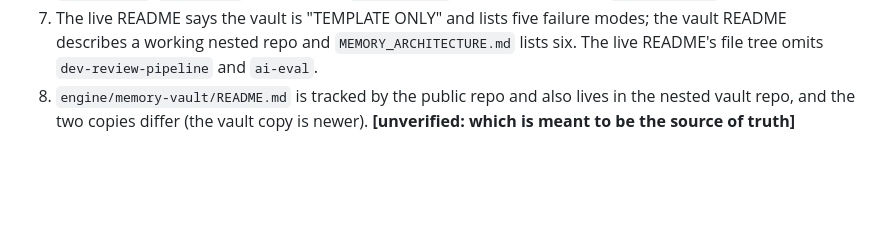
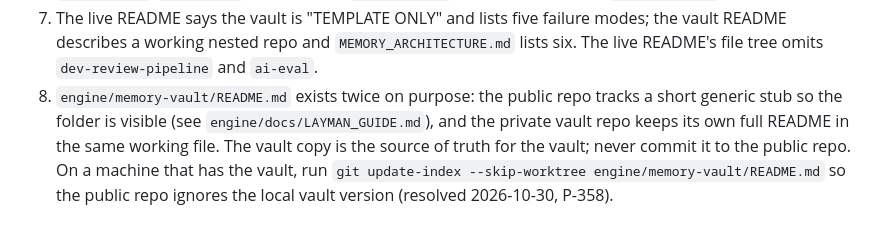
Before and after one commit to mohitgargcanada-max/crisp, a Markdown page: docs/ARCHITECTURE.md, the part around the change. Drawn GitHub-style; blank space fills up the shorter version.

Commit message:
docs: vault README is a public stub by design; local vault copy is skip-worktree (P-358)
Why: the public repo and the private vault share engine/memory-vault/README.md. The public copy is a generic
stub; the vault's full README (names the private repo and synced projects) must never be committed here.

Co-Authored-By: Claude Opus 5.5 <noreply@anthropic.com>

```diff
--- a/docs/ARCHITECTURE.md
+++ b/docs/ARCHITECTURE.md
@@ -235,4 +235,4 @@ These are things a newcomer will hit. Each was seen in the code.
    `CLAUDE.md`, `settings.json` and `config.toml` for you to edit by hand.
 6. `install.ps1`/`install.sh` do not install `memory-agent`, although it exists in `engine/skill/`.
 7. The live README says the vault is "TEMPLATE ONLY" and lists five failure modes; the vault README describes a working nested repo and `MEMORY_ARCHITECTURE.md` lists six. The live README's file tree omits `dev-review-pipeline` and `ai-eval`.
-8. `engine/memory-vault/README.md` is tracked by the public repo and also lives in the nested vault repo, and the two copies differ (the vault copy is newer). **[unverified: which is meant to be the source of truth]**
+8. `engine/memory-vault/README.md` exists twice on purpose: the public repo tracks a short generic stub so the folder is visible (see `engine/docs/LAYMAN_GUIDE.md`), and the private vault repo keeps its own full README in the same working file. The vault copy is the source of truth for the vault; never commit it to the public repo. On a machine that has the vault, run `git update-index --skip-worktree engine/memory-vault/README.md` so the public repo ignores the local vault version (resolved 2026-10-30, P-358).
```
